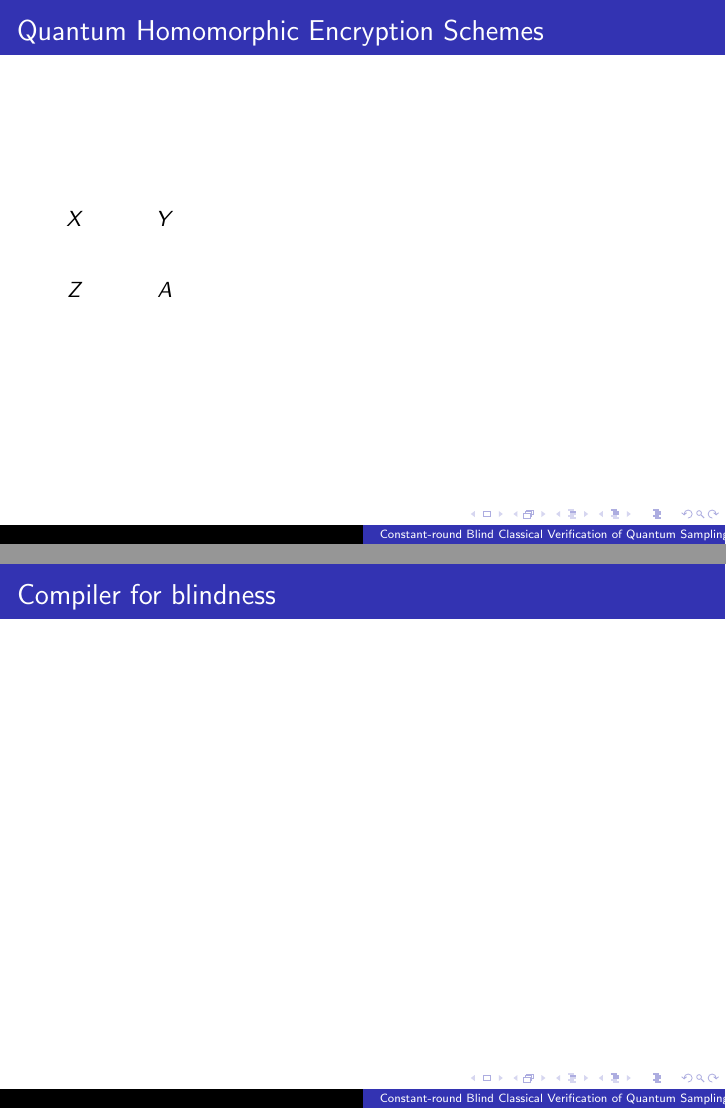
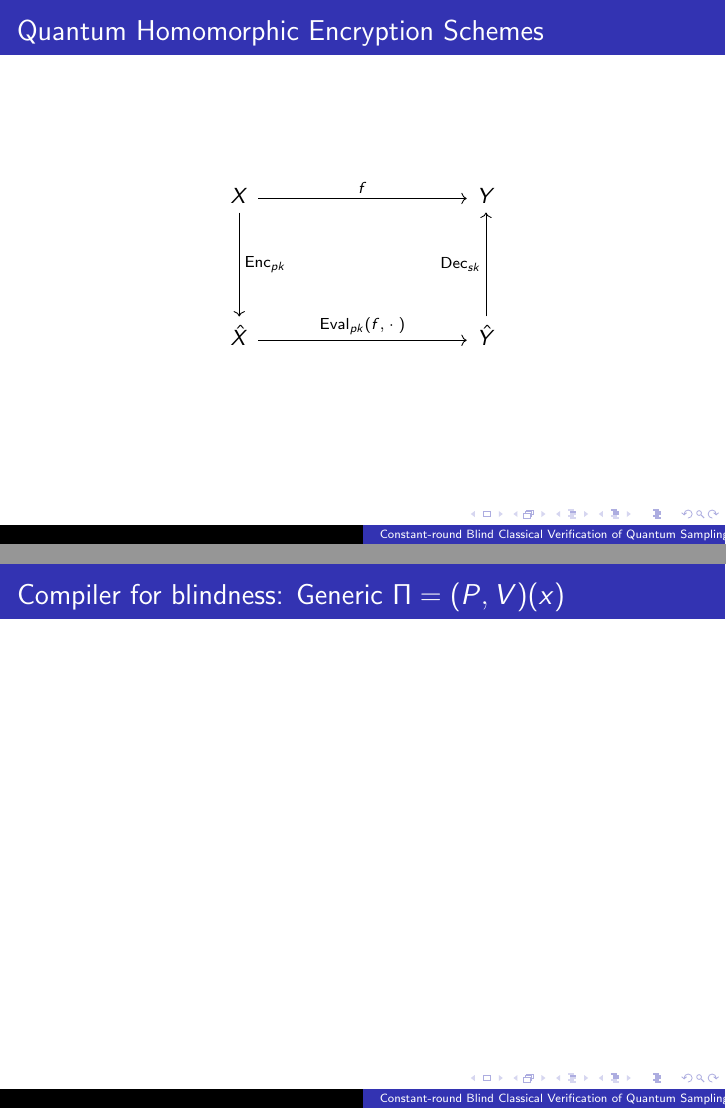
Before and after one commit to ethanlee515/quantum-delegation-presentation, LaTeX slides (presentation.tex, which reads macros.tex): pages 7 and 8 of 11 before the commit and pages 7 and 8 of 14 after it, joined at a grey line. Compiled offline with pdfLaTeX.

Commit message:
Add QFHE diagram

```diff
--- a/macros.tex
+++ b/macros.tex
@@ -43,6 +43,11 @@
 \def\QEnc{\mathsf{QHE.Enc}}
 \def\QEval{\mathsf{QHE.Eval}}
 \def\QDec{\mathsf{QHE.Dec}}
+
+\def\Gen{\mathsf{Keygen}}
+\def\Enc{\mathsf{Enc}}
+\def\Eval{\mathsf{Eval}}
+\def\Dec{\mathsf{Dec}}
 
 \def\blind{\mathsf{blind}}
 \nc{\Piblind}{\ensuremath{\Pi_\blind}}
--- a/presentation.tex
+++ b/presentation.tex
@@ -49,12 +49,21 @@
 
 \begin{frame}[fragile]
 	\frametitle{Quantum Homomorphic Encryption Schemes}
-	\begin{tikzcd}
-		X & Y \\
-		Z & A
-	\end{tikzcd}
+
+	\begin{center}
+
+		\begin{tikzcd}[row sep = 4.8em, column sep = 9.6em]
+			X \rar["f"] \dar["\Enc_{pk}"] & Y \\
+			\hat{X} \rar["{\Eval_{pk}(f, \;\cdot\;)}"] & \uar["\Dec_{sk}"] \hat{Y}
+		\end{tikzcd}
+
+	\end{center}
 
 \end{frame}
 
 \begin{frame}
-	\frametitle{Compiler for blindness}
+	\frametitle{Compiler for blindness: Generic $\Pi=(P, V)(x)$}
+
+
+
+\end{frame}
```
Also changed, not shown: presentation.tex (13 more changed lines).
